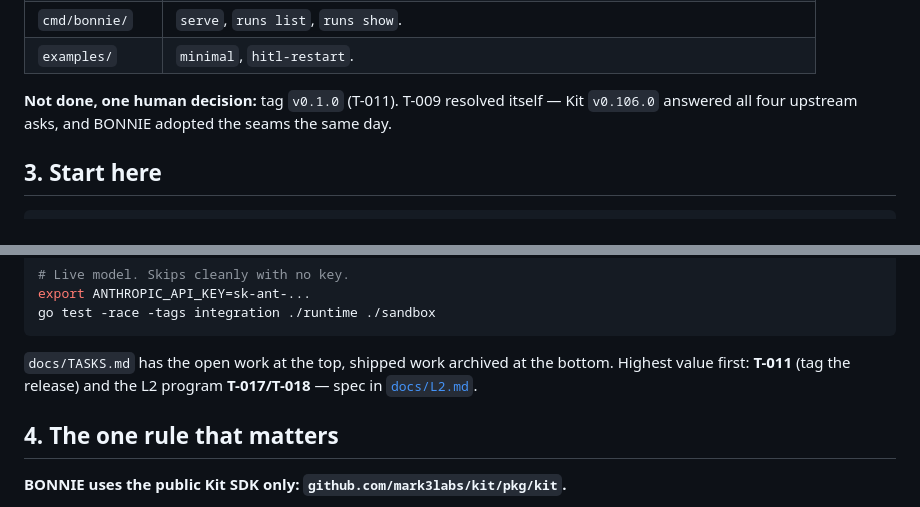
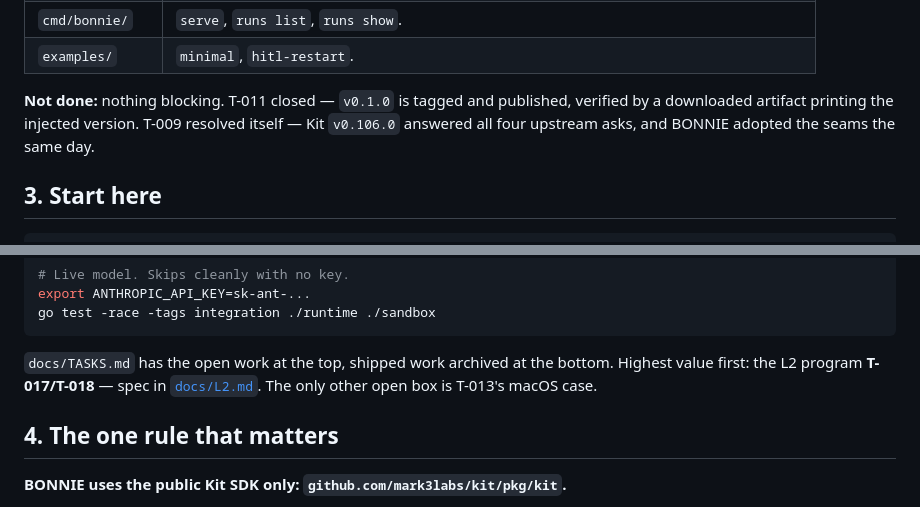
Before and after one commit to mark3labs/bonnie, a Markdown page: docs/HANDOVER.md, 2 parts joined by grey strips. Drawn GitHub-style.

````diff
--- a/docs/HANDOVER.md
+++ b/docs/HANDOVER.md
@@ -31,9 +31,10 @@ master @ b3ec7b2 (+ this session's work)  →  github.com/mark3labs/bonnie
 | `cmd/bonnie/` | `serve`, `runs list`, `runs show`. |
 | `examples/` | `minimal`, `hitl-restart`. |
 
-**Not done, one human decision:** tag `v0.1.0` (T-011). T-009 resolved
-itself — Kit `v0.106.0` answered all four upstream asks, and BONNIE adopted
-the seams the same day.
+**Not done:** nothing blocking. T-011 closed — `v0.1.0` is tagged and
+published, verified by a downloaded artifact printing the injected version.
+T-009 resolved itself — Kit `v0.106.0` answered all four upstream asks, and
+BONNIE adopted the seams the same day.
 
 ## 3. Start here
 
@@ -53,8 +54,8 @@ go test -race -tags integration ./runtime ./sandbox
 ```
 
 `docs/TASKS.md` has the open work at the top, shipped work archived at the
-bottom. Highest value first: **T-011** (tag the release) and the L2 program
-**T-017/T-018** — spec in [`docs/L2.md`](L2.md).
+bottom. Highest value first: the L2 program **T-017/T-018** — spec in
+[`docs/L2.md`](L2.md). The only other open box is T-013's macOS case.
 
 ## 4. The one rule that matters
 
````
Also changed, not shown: docs/L2.md (+1 -1 lines), docs/TASKS.md (+11 -3 lines).
